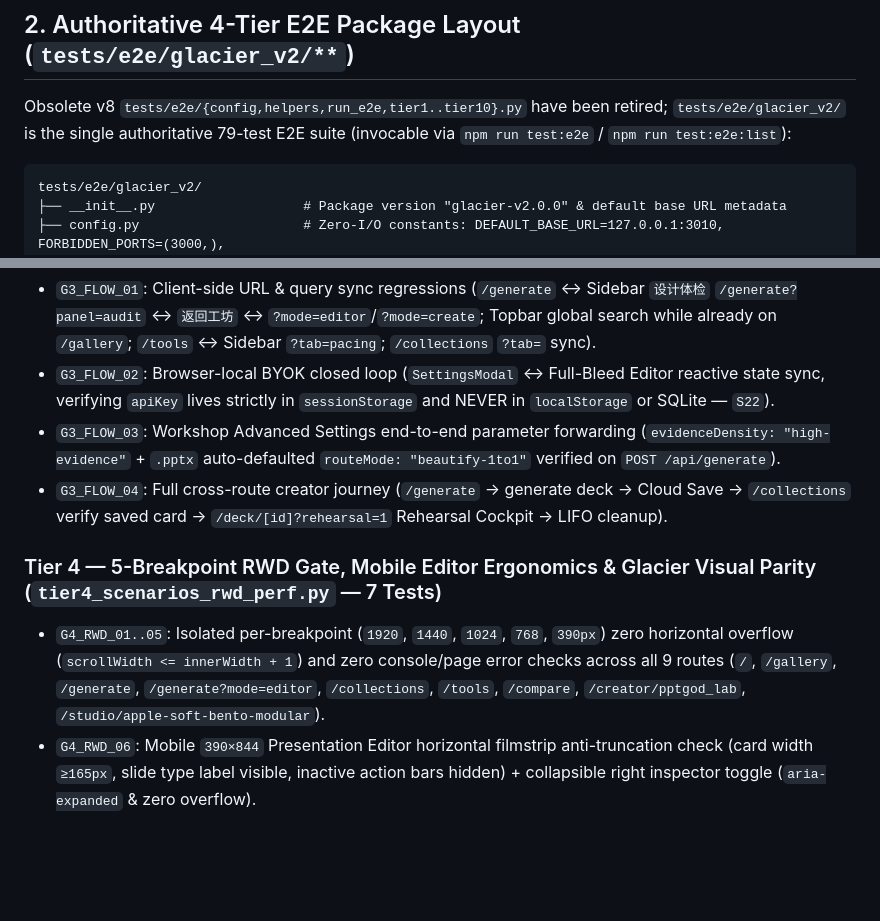
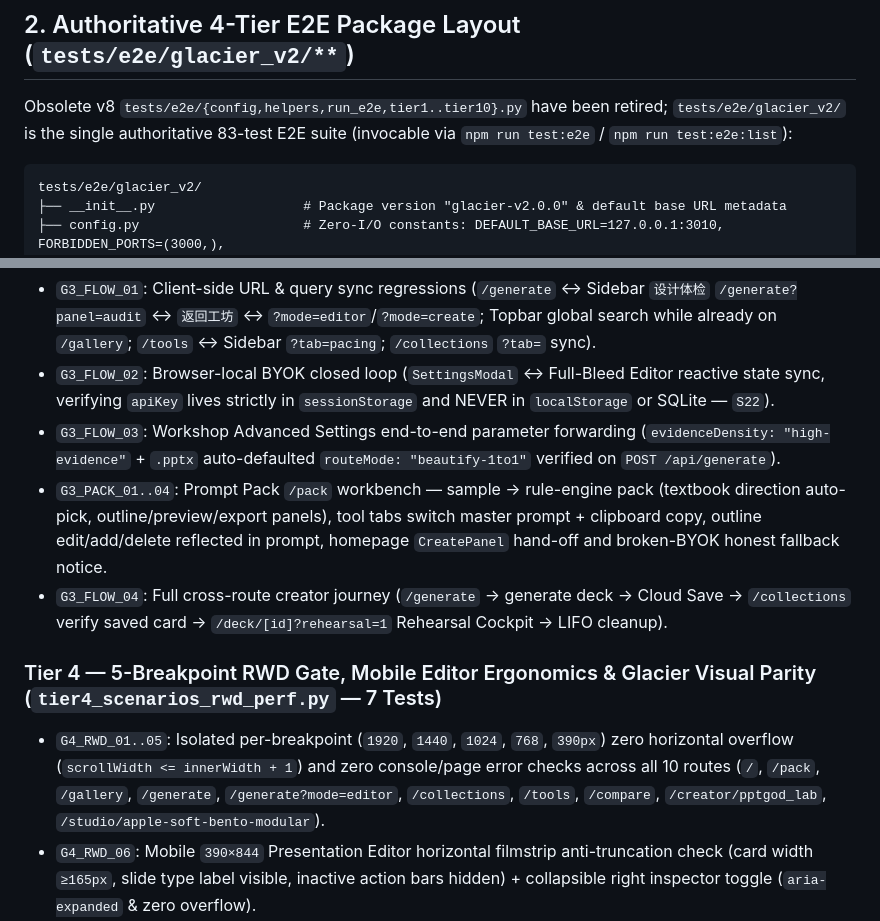
Before and after one commit to curtainchris233-hub/PPTGod, a Markdown page: docs/TEST_INFRA.md, 2 parts joined by grey strips. Rendered like a GitHub page; blank space fills up the shorter version.

````diff
--- a/docs/TEST_INFRA.md
+++ b/docs/TEST_INFRA.md
@@ -37,7 +37,7 @@
 
 ## 2. Authoritative 4-Tier E2E Package Layout (`tests/e2e/glacier_v2/**`)
 
-Obsolete v8 `tests/e2e/{config,helpers,run_e2e,tier1..tier10}.py` have been retired; `tests/e2e/glacier_v2/` is the single authoritative 79-test E2E suite (invocable via `npm run test:e2e` / `npm run test:e2e:list`):
+Obsolete v8 `tests/e2e/{config,helpers,run_e2e,tier1..tier10}.py` have been retired; `tests/e2e/glacier_v2/` is the single authoritative 83-test E2E suite (invocable via `npm run test:e2e` / `npm run test:e2e:list`):
 
 ```text
 tests/e2e/glacier_v2/
@@ -157,10 +157,11 @@ PLAYWRIGHT_BROWSERS_PATH=/opt/ms-playwright /opt/pyenv/shims/python3 \
 - `G3_FLOW_01`: Client-side URL & query sync regressions (`/generate` ↔ Sidebar `设计体检` `/generate?panel=audit` ↔ `返回工坊` ↔ `?mode=editor`/`?mode=create`; Topbar global search while already on `/gallery`; `/tools` ↔ Sidebar `?tab=pacing`; `/collections` `?tab=` sync).
 - `G3_FLOW_02`: Browser-local BYOK closed loop (`SettingsModal` ↔ Full-Bleed Editor reactive state sync, verifying `apiKey` lives strictly in `sessionStorage` and NEVER in `localStorage` or SQLite — `S22`).
 - `G3_FLOW_03`: Workshop Advanced Settings end-to-end parameter forwarding (`evidenceDensity: "high-evidence"` + `.pptx` auto-defaulted `routeMode: "beautify-1to1"` verified on `POST /api/generate`).
+- `G3_PACK_01..04`: Prompt Pack `/pack` workbench — sample → rule-engine pack (textbook direction auto-pick, outline/preview/export panels), tool tabs switch master prompt + clipboard copy, outline edit/add/delete reflected in prompt, homepage `CreatePanel` hand-off and broken-BYOK honest fallback notice.
 - `G3_FLOW_04`: Full cross-route creator journey (`/generate` → generate deck → Cloud Save → `/collections` verify saved card → `/deck/[id]?rehearsal=1` Rehearsal Cockpit → LIFO cleanup).
 
 ### Tier 4 — 5-Breakpoint RWD Gate, Mobile Editor Ergonomics & Glacier Visual Parity (`tier4_scenarios_rwd_perf.py` — 7 Tests)
-- `G4_RWD_01..05`: Isolated per-breakpoint (`1920`, `1440`, `1024`, `768`, `390px`) zero horizontal overflow (`scrollWidth <= innerWidth + 1`) and zero console/page error checks across all 9 routes (`/`, `/gallery`, `/generate`, `/generate?mode=editor`, `/collections`, `/tools`, `/compare`, `/creator/pptgod_lab`, `/studio/apple-soft-bento-modular`).
+- `G4_RWD_01..05`: Isolated per-breakpoint (`1920`, `1440`, `1024`, `768`, `390px`) zero horizontal overflow (`scrollWidth <= innerWidth + 1`) and zero console/page error checks across all 10 routes (`/`, `/pack`, `/gallery`, `/generate`, `/generate?mode=editor`, `/collections`, `/tools`, `/compare`, `/creator/pptgod_lab`, `/studio/apple-soft-bento-modular`).
 - `G4_RWD_06`: Mobile `390×844` Presentation Editor horizontal filmstrip anti-truncation check (card width `≥165px`, slide type label visible, inactive action bars hidden) + collapsible right inspector toggle (`aria-expanded` & zero overflow).
 - `G4_VISUAL_01`: Glacier UI 2.0 secondary-page visual parity (`/creator/pptgod_lab` & `/studio/apple-soft-bento-modular` sans-serif UI headings, `StyleCard` + `StyleDetailDrawer` on Creator Profile, zero double horizontal padding inside `.gl-main-inner`).
 
````
Also changed, not shown: README.md (+21 -3 lines), docs/PROJECT.md (+1 -0 lines), docs/showcase/glacier_v2/12-prompt-pack.png (added), 16 other files.
